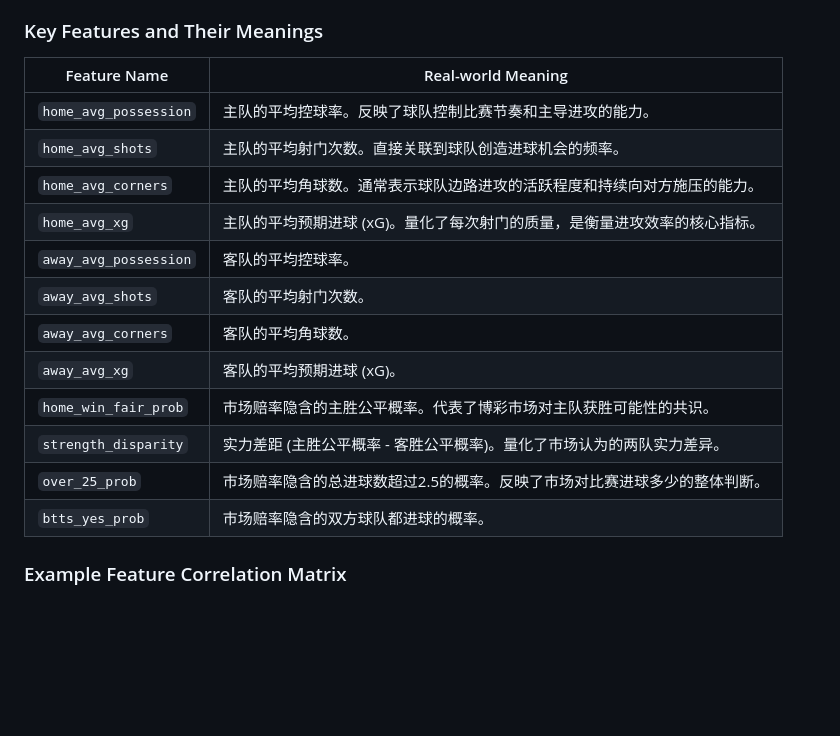
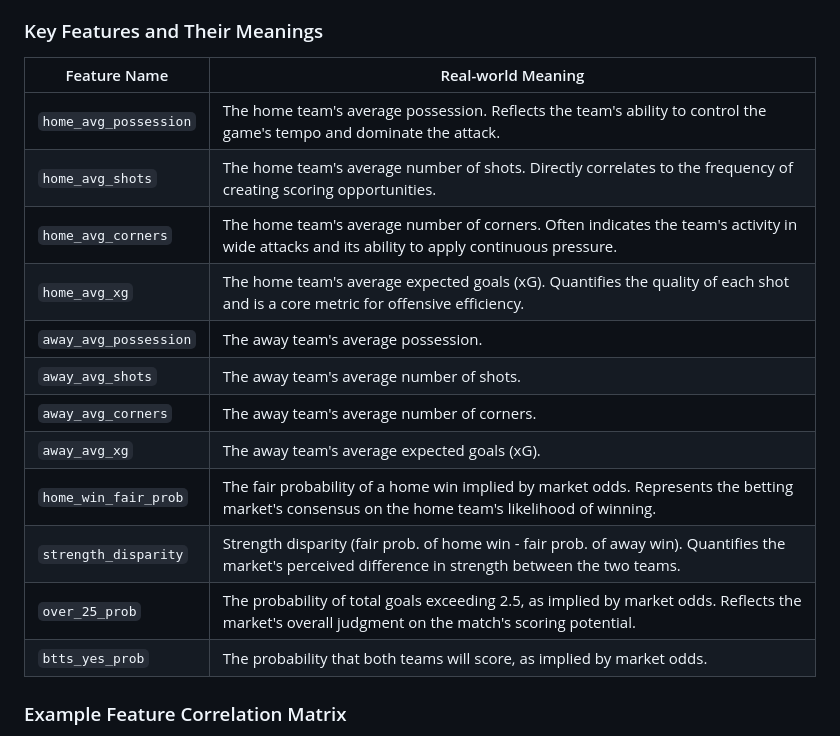
Before and after one commit to Orange812/PCA_Project, a Markdown page: README.md, the part around the change. Drawn GitHub-style; blank space fills up the shorter version.

Commit message:
docs: Translate feature descriptions in README to English

```diff
--- a/README.md
+++ b/README.md
@@ -124,20 +124,20 @@ The model's performance heavily relies on a set of carefully crafted features th
 
 ### Key Features and Their Meanings
 
-| Feature Name            | Real-world Meaning                                                                 |
-| ----------------------- | ---------------------------------------------------------------------------------- |
-| `home_avg_possession`   | 主队的平均控球率。反映了球队控制比赛节奏和主导进攻的能力。                         |
-| `home_avg_shots`        | 主队的平均射门次数。直接关联到球队创造进球机会的频率。                             |
-| `home_avg_corners`      | 主队的平均角球数。通常表示球队边路进攻的活跃程度和持续向对方施压的能力。           |
-| `home_avg_xg`           | 主队的平均预期进球 (xG)。量化了每次射门的质量，是衡量进攻效率的核心指标。         |
-| `away_avg_possession`   | 客队的平均控球率。                                                                 |
-| `away_avg_shots`        | 客队的平均射门次数。                                                                 |
-| `away_avg_corners`      | 客队的平均角球数。                                                                 |
-| `away_avg_xg`           | 客队的平均预期进球 (xG)。                                                          |
-| `home_win_fair_prob`    | 市场赔率隐含的主胜公平概率。代表了博彩市场对主队获胜可能性的共识。                 |
-| `strength_disparity`    | 实力差距 (主胜公平概率 - 客胜公平概率)。量化了市场认为的两队实力差异。             |
-| `over_25_prob`          | 市场赔率隐含的总进球数超过2.5的概率。反映了市场对比赛进球多少的整体判断。          |
-| `btts_yes_prob`         | 市场赔率隐含的双方球队都进球的概率。                                               |
+| Feature Name            | Real-world Meaning                                                                                                                              |
+| ----------------------- | ----------------------------------------------------------------------------------------------------------------------------------------------- |
+| `home_avg_possession`   | The home team's average possession. Reflects the team's ability to control the game's tempo and dominate the attack.                                |
+| `home_avg_shots`        | The home team's average number of shots. Directly correlates to the frequency of creating scoring opportunities.                                |
+| `home_avg_corners`      | The home team's average number of corners. Often indicates the team's activity in wide attacks and its ability to apply continuous pressure.         |
+| `home_avg_xg`           | The home team's average expected goals (xG). Quantifies the quality of each shot and is a core metric for offensive efficiency.                      |
+| `away_avg_possession`   | The away team's average possession.                                                                                                             |
+| `away_avg_shots`        | The away team's average number of shots.                                                                                                        |
+| `away_avg_corners`      | The away team's average number of corners.                                                                                                      |
+| `away_avg_xg`           | The away team's average expected goals (xG).                                                                                                    |
+| `home_win_fair_prob`    | The fair probability of a home win implied by market odds. Represents the betting market's consensus on the home team's likelihood of winning.      |
+| `strength_disparity`    | Strength disparity (fair prob. of home win - fair prob. of away win). Quantifies the market's perceived difference in strength between the two teams. |
+| `over_25_prob`          | The probability of total goals exceeding 2.5, as implied by market odds. Reflects the market's overall judgment on the match's scoring potential. |
+| `btts_yes_prob`         | The probability that both teams will score, as implied by market odds.                                                                          |
 
 ### Example Feature Correlation Matrix
 
```
